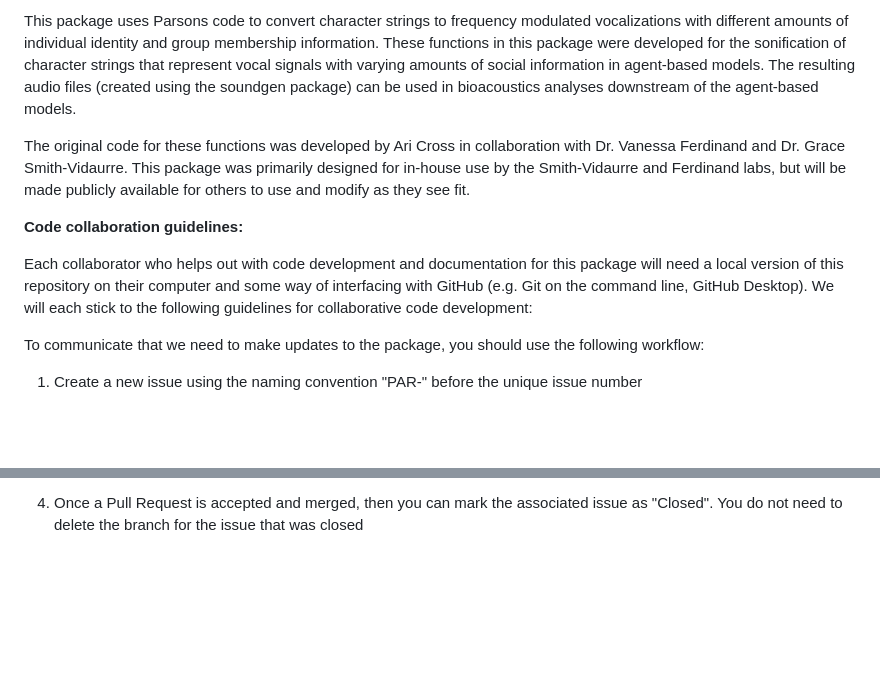
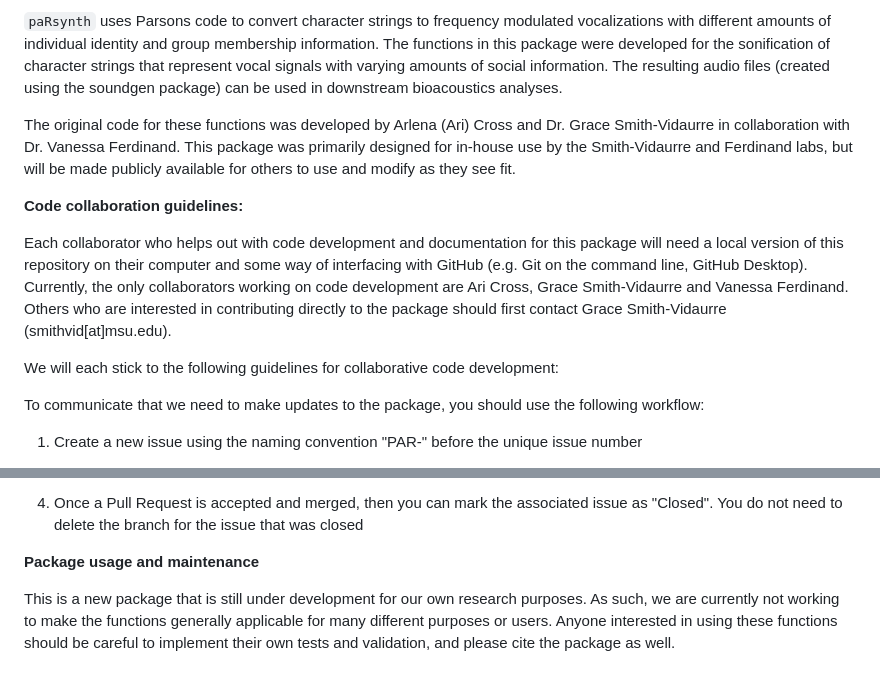
Before and after one commit to gsvidaurre/paRsynth, a Markdown page: README.md, 2 parts joined by grey strips. Rendered like a GitHub page; blank space fills up the shorter version.

```diff
--- a/README.md
+++ b/README.md
@@ -1,10 +1,12 @@
-This package uses Parsons code to convert character strings to frequency modulated vocalizations with different amounts of individual identity and group membership information. These functions in this package were developed for the sonification of character strings that represent vocal signals with varying amounts of social information in agent-based models. The resulting audio files (created using the soundgen package) can be used in bioacoustics analyses downstream of the agent-based models.
+`paRsynth` uses Parsons code to convert character strings to frequency modulated vocalizations with different amounts of individual identity and group membership information. The functions in this package were developed for the sonification of character strings that represent vocal signals with varying amounts of social information. The resulting audio files (created using the soundgen package) can be used in downstream bioacoustics analyses.
 
-The original code for these functions was developed by Ari Cross in collaboration with Dr. Vanessa Ferdinand and Dr. Grace Smith-Vidaurre. This package was primarily designed for in-house use by the Smith-Vidaurre and Ferdinand labs, but will be made publicly available for others to use and modify as they see fit.
+The original code for these functions was developed by Arlena (Ari) Cross and Dr. Grace Smith-Vidaurre in collaboration with Dr. Vanessa Ferdinand. This package was primarily designed for in-house use by the Smith-Vidaurre and Ferdinand labs, but will be made publicly available for others to use and modify as they see fit.
 
 **Code collaboration guidelines:**
 
-Each collaborator who helps out with code development and documentation for this package will need a local version of this repository on their computer and some way of interfacing with GitHub (e.g. Git on the command line, GitHub Desktop). We will each stick to the following guidelines for collaborative code development:
+Each collaborator who helps out with code development and documentation for this package will need a local version of this repository on their computer and some way of interfacing with GitHub (e.g. Git on the command line, GitHub Desktop). Currently, the only collaborators working on code development are Ari Cross, Grace Smith-Vidaurre and Vanessa Ferdinand. Others who are interested in contributing directly to the package should first contact Grace Smith-Vidaurre (smithvid[at]msu.edu).
+
+We will each stick to the following guidelines for collaborative code development:
 
 To communicate that we need to make updates to the package, you should use the following workflow:
 
@@ -37,3 +39,7 @@ To communicate that you've addressed an issue:
   3. The Pull Request notification will be sent to the code owner (Smith-Vidaurre), who will review whether the changes from your branch can be integrated into the main branch without conflicts. You may need to fix code or documentation if there are conflicts or problems at this Pull Request reviewing stage, and then you'll need to run Steps 1 and 2 in this section again before creating another Pull Request
 
   4. Once a Pull Request is accepted and merged, then you can mark the associated issue as "Closed". You do not need to delete the branch for the issue that was closed
+
+**Package usage and maintenance**
+
+This is a new package that is still under development for our own research purposes. As such, we are currently not working to make the functions generally applicable for many different purposes or users. Anyone interested in using these functions should be careful to implement their own tests and validation, and please cite the package as well.
```
